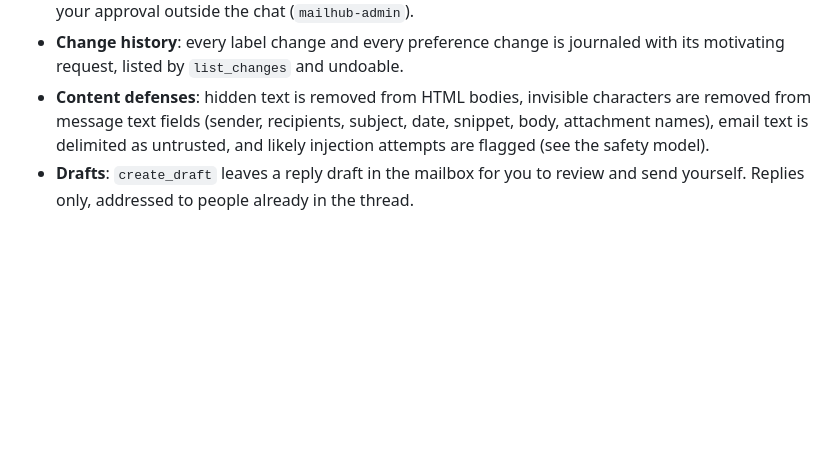
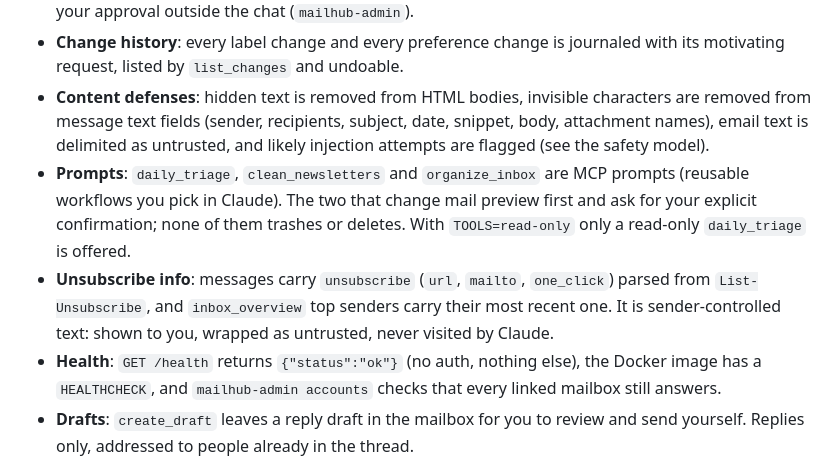
Before and after one commit to TrainedLoop/mailhub-mcp, a Markdown page: README.md, the part around the change. GitHub-like rendering; blank space fills up the shorter version.

Commit message:
Document prompts, unsubscribe info, health checks and mailhub-admin accounts
Co-Authored-By: Claude Sonnet 5.5 <noreply@anthropic.com>

```diff
--- a/README.md
+++ b/README.md
@@ -17,6 +17,9 @@ The server exposes 17 tools (10 read-only, 7 that change something); see [docs/a
 - **Triage preferences**: `get_preferences` and `set_preferences` keep rules such as important and ignored senders or keywords, and the time of the last triage, so scheduled triage is consistent from one run to the next. Rules that raise attention apply immediately; rules that lower attention wait for your approval outside the chat (`mailhub-admin`).
 - **Change history**: every label change and every preference change is journaled with its motivating request, listed by `list_changes` and undoable.
 - **Content defenses**: hidden text is removed from HTML bodies, invisible characters are removed from message text fields (sender, recipients, subject, date, snippet, body, attachment names), email text is delimited as untrusted, and likely injection attempts are flagged (see the safety model).
+- **Prompts**: `daily_triage`, `clean_newsletters` and `organize_inbox` are MCP prompts (reusable workflows you pick in Claude). The two that change mail preview first and ask for your explicit confirmation; none of them trashes or deletes. With `TOOLS=read-only` only a read-only `daily_triage` is offered.
+- **Unsubscribe info**: messages carry `unsubscribe` (`url`, `mailto`, `one_click`) parsed from `List-Unsubscribe`, and `inbox_overview` top senders carry their most recent one. It is sender-controlled text: shown to you, wrapped as untrusted, never visited by Claude.
+- **Health**: `GET /health` returns `{"status":"ok"}` (no auth, nothing else), the Docker image has a `HEALTHCHECK`, and `mailhub-admin accounts` checks that every linked mailbox still answers.
 - **Drafts**: `create_draft` leaves a reply draft in the mailbox for you to review and send yourself. Replies only, addressed to people already in the thread.
 
 ## Safety model
```
Also changed, not shown: docs/architecture.md (+14 -1 lines), docs/tutorial.md (+16 -0 lines).
